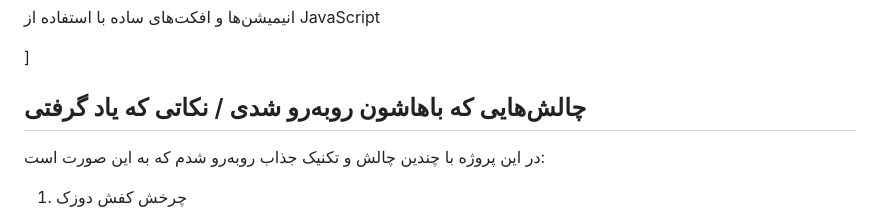
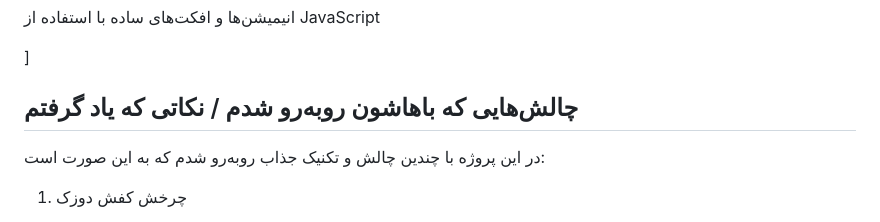
Before and after one commit to Matinehelahi/delabs, a Markdown page: README.md, the part around one of its changes. Rendered like a GitHub page.

```diff
--- a/README.md
+++ b/README.md
@@ -30,7 +30,7 @@ HTML, CSS, و JavaScript
 
 ]
 
-## چالش‌هایی که باهاشون روبه‌رو شدی / نکاتی که یاد گرفتی
+## چالش‌هایی که باهاشون روبه‌رو شدم / نکاتی که یاد گرفتم
 
 در این پروژه با چندین چالش و تکنیک جذاب روبه‌رو شدم که به این صورت است:
 
```
Also changed, not shown: other parts of README.md (+6 -2 lines).
